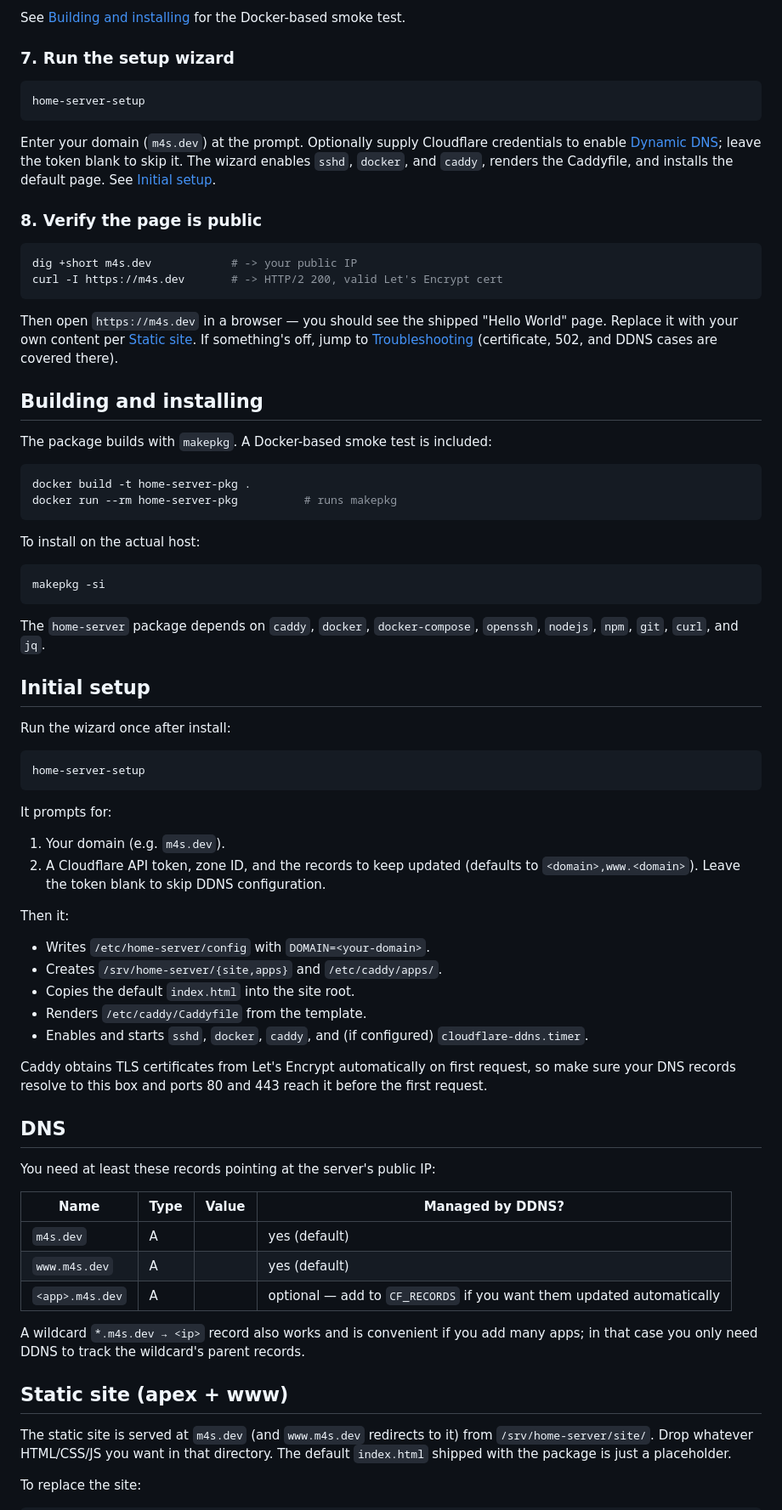
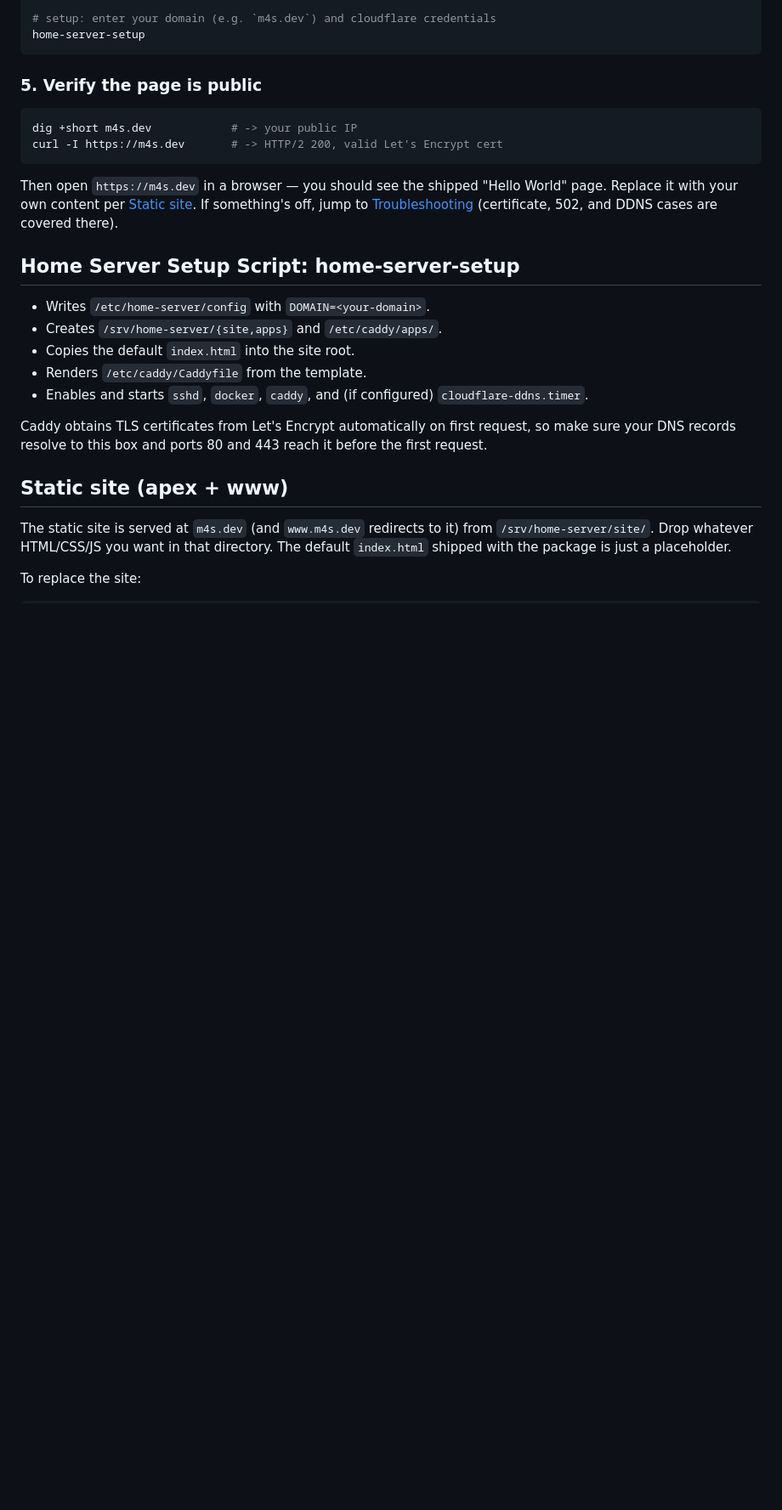
Before and after one commit to marcoscannabrava/arch_server, a Markdown page: README.md, the part around one of its changes. Shown at 85% size. Drawn GitHub-style; blank space fills up the shorter version.

Commit message:
polish readme

````diff
--- a/README.md
+++ b/README.md
@@ -160,19 +127,9 @@ makepkg -si
 
-See [Building and installing](#building-and-installing) for the Docker-based
-smoke test.
-
-### 7. Run the setup wizard
-
-```sh
+# setup: enter your domain (e.g. `m4s.dev`) and cloudflare credentials
 home-server-setup
 ```
 
-Enter your domain (`m4s.dev`) at the prompt. Optionally supply Cloudflare
-credentials to enable [Dynamic DNS](#cloudflare-dynamic-dns); leave the token
-blank to skip it. The wizard enables `sshd`, `docker`, and `caddy`, renders
-the Caddyfile, and installs the default page. See [Initial setup](#initial-setup).
-
-### 8. Verify the page is public
+### 5. Verify the page is public
 
 ```sh
 dig +short m4s.dev            # -> your public IP
@@ -185,41 +142,7 @@ Then open `https://m4s.dev` in a browser — you should see the shipped
 [Troubleshooting](#troubleshooting) (certificate, 502, and DDNS cases are
 covered there).
 
-## Building and installing
-
-The package builds with `makepkg`. A Docker-based smoke test is
-included:
-
-```sh
-docker build -t home-server-pkg .
-docker run --rm home-server-pkg          # runs makepkg
-```
-
-To install on the actual host:
-
-```sh
-makepkg -si
-```
-
-The `home-server` package depends on `caddy`, `docker`, `docker-compose`,
-`openssh`, `nodejs`, `npm`, `git`, `curl`, and `jq`.
-
-## Initial setup
-
-Run the wizard once after install:
-
-```sh
-home-server-setup
-```
-
-It prompts for:
-
-1. Your domain (e.g. `m4s.dev`).
-2. A Cloudflare API token, zone ID, and the records to keep updated
-   (defaults to `<domain>,www.<domain>`). Leave the token blank to
-   skip DDNS configuration.
-
-Then it:
+## Home Server Setup Script: home-server-setup
 
 - Writes `/etc/home-server/config` with `DOMAIN=<your-domain>`.
 - Creates `/srv/home-server/{site,apps}` and `/etc/caddy/apps/`.
@@ -232,19 +155,6 @@ Caddy obtains TLS certificates from Let's Encrypt automatically on
 first request, so make sure your DNS records resolve to this box and
 ports 80 and 443 reach it before the first request.
 
-## DNS
-
-You need at least these records pointing at the server's public IP:
-
-| Name | Type | Value | Managed by DDNS? |
-|---|---|---|---|
-| `m4s.dev` | A | <public-ip> | yes (default) |
-| `www.m4s.dev` | A | <public-ip> | yes (default) |
-| `<app>.m4s.dev` | A | <public-ip> | optional — add to `CF_RECORDS` if you want them updated automatically |
-
-A wildcard `*.m4s.dev → <ip>` record also works and is convenient if
-you add many apps; in that case you only need DDNS to track the
-wildcard's parent records.
 
 ## Static site (apex + www)
 
````
Also changed, not shown: other parts of README.md (+31 -71 lines).
